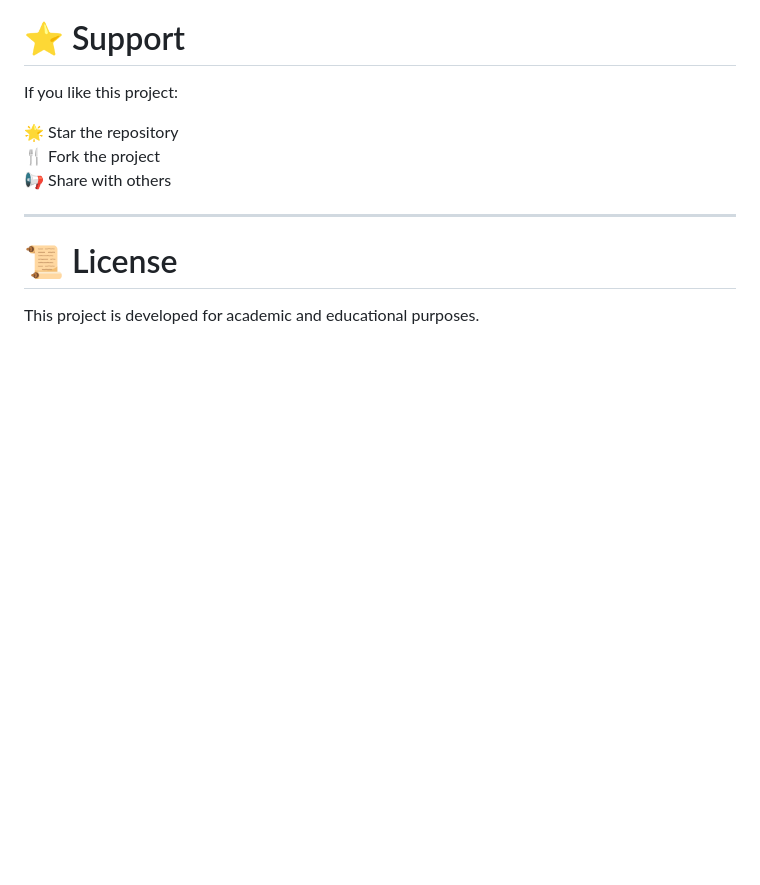
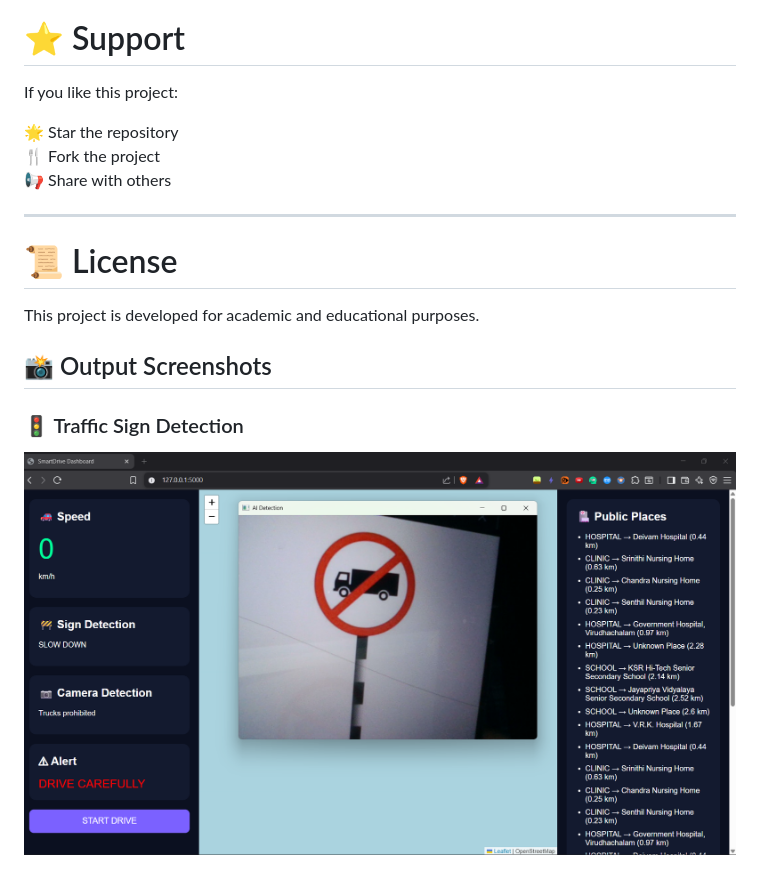
Before and after one commit to andrewakash/Real-Time-Vision-Based-Road-Sign-Detection-and-GPS-Enabled-Safety-Alert-System-Using-YOLO, a Markdown page: README.md, the part around the change. GitHub-like rendering; blank space fills up the shorter version.

Commit message:
Add output screenshots section to README

```diff
--- a/README.md
+++ b/README.md
@@ -185,3 +185,8 @@ If you like this project:
 # 📜 License
 
 This project is developed for academic and educational purposes.
+## 📸 Output Screenshots
+
+### 🚦 Traffic Sign Detection
+
+![Detection](detection.png)
```
